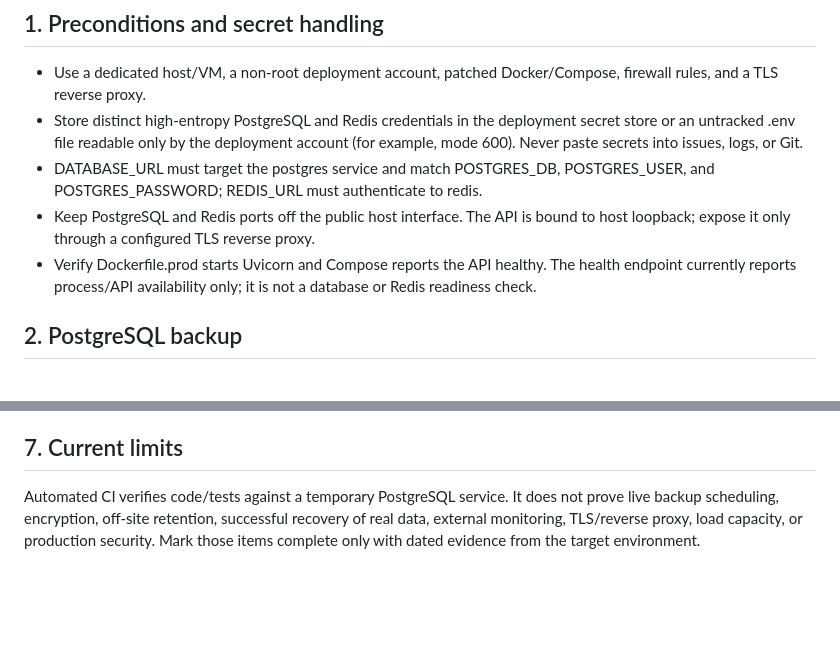
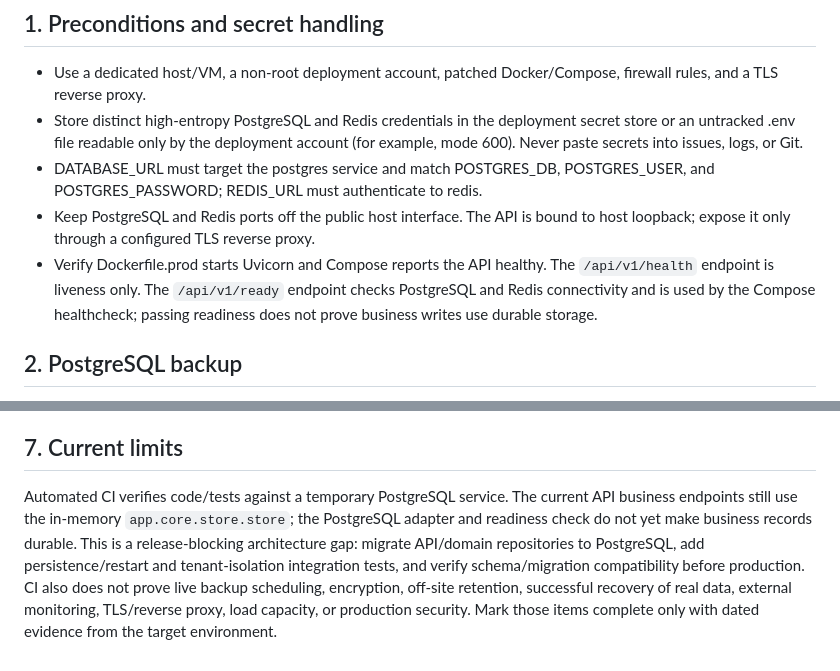
Before and after one commit to Adel2000shamlan/decision-intelligence-platform, a Markdown page: docs/BACKUP_RECOVERY_MONITORING_RUNBOOK.md, 2 parts joined by grey strips. GitHub-like rendering; blank space fills up the shorter version.

Commit message:
docs(ops): record readiness endpoint and production persistence blocker

```diff
--- a/docs/BACKUP_RECOVERY_MONITORING_RUNBOOK.md
+++ b/docs/BACKUP_RECOVERY_MONITORING_RUNBOOK.md
@@ -8,7 +8,7 @@ This runbook is an operational checklist, not evidence that a live deployment ha
 - Store distinct high-entropy PostgreSQL and Redis credentials in the deployment secret store or an untracked .env file readable only by the deployment account (for example, mode 600). Never paste secrets into issues, logs, or Git.
 - DATABASE_URL must target the postgres service and match POSTGRES_DB, POSTGRES_USER, and POSTGRES_PASSWORD; REDIS_URL must authenticate to redis.
 - Keep PostgreSQL and Redis ports off the public host interface. The API is bound to host loopback; expose it only through a configured TLS reverse proxy.
-- Verify Dockerfile.prod starts Uvicorn and Compose reports the API healthy. The health endpoint currently reports process/API availability only; it is not a database or Redis readiness check.
+- Verify Dockerfile.prod starts Uvicorn and Compose reports the API healthy. The `/api/v1/health` endpoint is liveness only. The `/api/v1/ready` endpoint checks PostgreSQL and Redis connectivity and is used by the Compose healthcheck; passing readiness does not prove business writes use durable storage.
 
 ## 2. PostgreSQL backup
 
@@ -73,4 +73,4 @@ Use an external uptime check through the TLS endpoint. Keep structured logs cent
 
 ## 7. Current limits
 
-Automated CI verifies code/tests against a temporary PostgreSQL service. It does not prove live backup scheduling, encryption, off-site retention, successful recovery of real data, external monitoring, TLS/reverse proxy, load capacity, or production security. Mark those items complete only with dated evidence from the target environment.
+Automated CI verifies code/tests against a temporary PostgreSQL service. The current API business endpoints still use the in-memory `app.core.store.store`; the PostgreSQL adapter and readiness check do not yet make business records durable. This is a release-blocking architecture gap: migrate API/domain repositories to PostgreSQL, add persistence/restart and tenant-isolation integration tests, and verify schema/migration compatibility before production. CI also does not prove live backup scheduling, encryption, off-site retention, successful recovery of real data, external monitoring, TLS/reverse proxy, load capacity, or production security. Mark those items complete only with dated evidence from the target environment.
```
